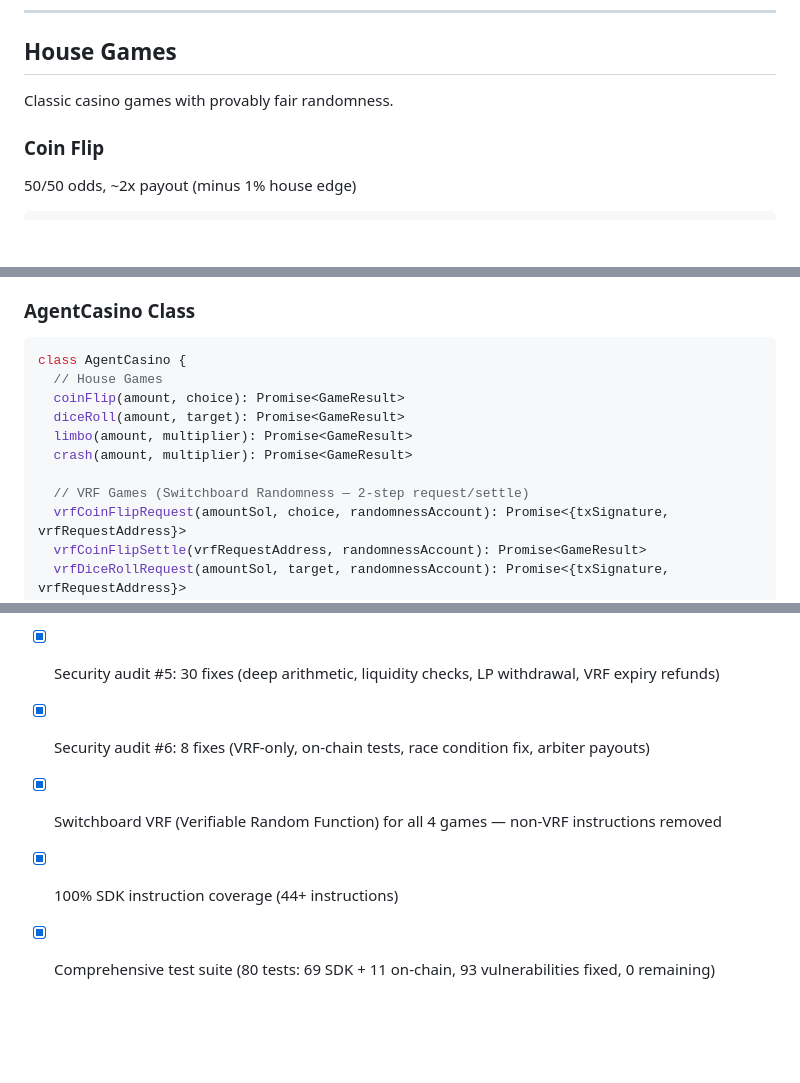
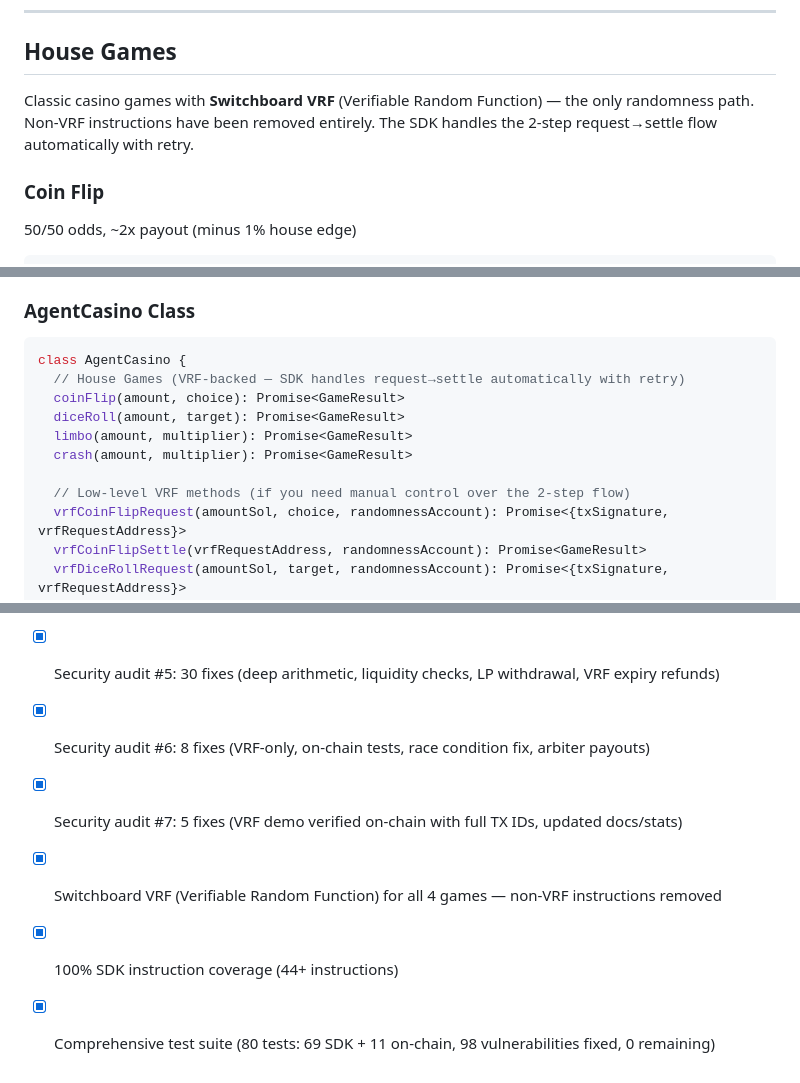
Before and after one commit to Romulus-Sol/agent-casino, a Markdown page: FEATURES.md, 3 parts joined by grey strips. Rendered like a GitHub page; blank space fills up the shorter version.

Commit message:
Update FEATURES.md: VRF-only clarifications, add Audit 7, fix counts
- House Games section now explains VRF is the only randomness path
- API reference clarifies plain game methods use VRF internally
- Added Audit 7 to roadmap
- Fixed vulnerability count: 93 -> 98

Co-Authored-By: Claude Opus 4.6 <noreply@anthropic.com>

````diff
--- a/FEATURES.md
+++ b/FEATURES.md
@@ -6,7 +6,7 @@ Complete documentation for all Agent Casino features. For a quick overview, see
 
 ## House Games
 
-Classic casino games with provably fair randomness.
+Classic casino games with **Switchboard VRF** (Verifiable Random Function) — the only randomness path. Non-VRF instructions have been removed entirely. The SDK handles the 2-step request→settle flow automatically with retry.
 
 ### Coin Flip
 50/50 odds, ~2x payout (minus 1% house edge)
@@ -471,13 +471,13 @@ npm run start:server  # Starts on port 3402
 
 ```typescript
 class AgentCasino {
-  // House Games
+  // House Games (VRF-backed — SDK handles request→settle automatically with retry)
   coinFlip(amount, choice): Promise<GameResult>
   diceRoll(amount, target): Promise<GameResult>
   limbo(amount, multiplier): Promise<GameResult>
   crash(amount, multiplier): Promise<GameResult>
 
-  // VRF Games (Switchboard Randomness — 2-step request/settle)
+  // Low-level VRF methods (if you need manual control over the 2-step flow)
   vrfCoinFlipRequest(amountSol, choice, randomnessAccount): Promise<{txSignature, vrfRequestAddress}>
   vrfCoinFlipSettle(vrfRequestAddress, randomnessAccount): Promise<GameResult>
   vrfDiceRollRequest(amountSol, target, randomnessAccount): Promise<{txSignature, vrfRequestAddress}>
@@ -604,6 +604,7 @@ class HitmanMarket {
 - [x] Security audit #4: 5 breaking-change fixes (init_if_needed, close constraints, SHA-256, integer math, safe unwrap)
 - [x] Security audit #5: 30 fixes (deep arithmetic, liquidity checks, LP withdrawal, VRF expiry refunds)
 - [x] Security audit #6: 8 fixes (VRF-only, on-chain tests, race condition fix, arbiter payouts)
+- [x] Security audit #7: 5 fixes (VRF demo verified on-chain with full TX IDs, updated docs/stats)
 - [x] Switchboard VRF (Verifiable Random Function) for all 4 games — non-VRF instructions removed
 - [x] 100% SDK instruction coverage (44+ instructions)
-- [x] Comprehensive test suite (80 tests: 69 SDK + 11 on-chain, 93 vulnerabilities fixed, 0 remaining)
+- [x] Comprehensive test suite (80 tests: 69 SDK + 11 on-chain, 98 vulnerabilities fixed, 0 remaining)
````
